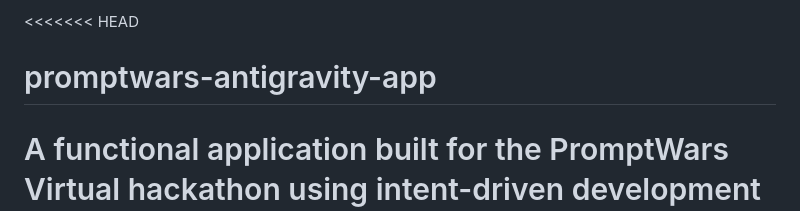
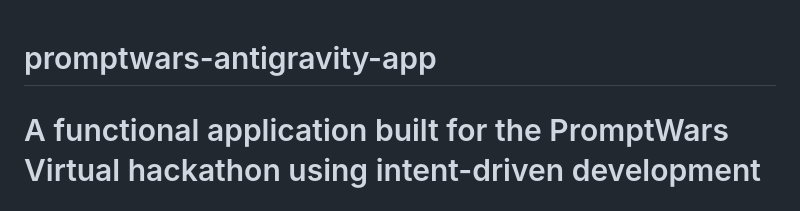
Before and after one commit to Manjunatha-kv01/PromptWars, a Markdown page: README.md, the part around the change. GitHub-like rendering.

```diff
--- a/README.md
+++ b/README.md
@@ -1,4 +1,4 @@
-<<<<<<< HEAD
+
 # promptwars-antigravity-app
 A functional application built for the PromptWars Virtual hackathon using intent-driven development and Google Antigravity. Includes technical documentation and build-in-public insights.
 =======
```
